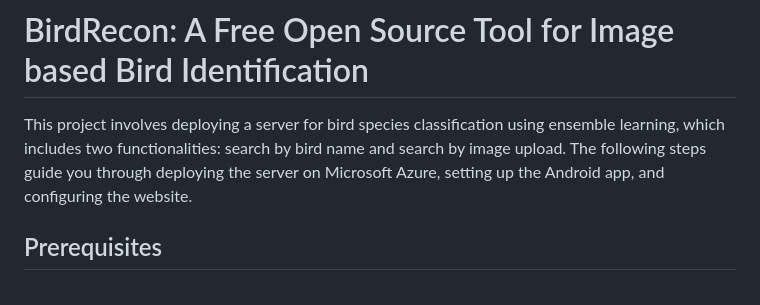
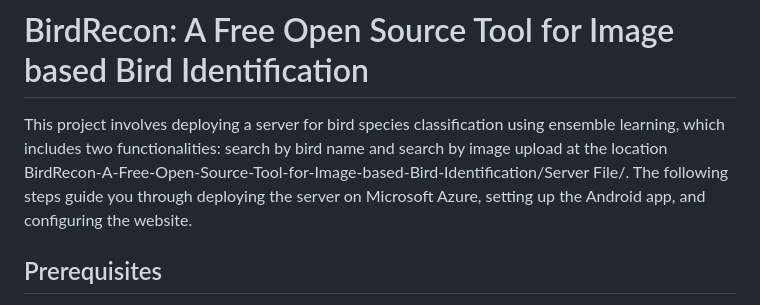
Before and after one commit to phantombeast7/BirdRecon-A-Free-Open-Source-Tool-for-Image-based-Bird-Species-Recognition, a Markdown page: README.md, the part around the change. Rendered like a GitHub page.

```diff
--- a/README.md
+++ b/README.md
@@ -1,6 +1,6 @@
 # BirdRecon: A Free Open Source Tool for Image based Bird Identification
 
-This project involves deploying a server for bird species classification using ensemble learning, which includes two functionalities: search by bird name and search by image upload. The following steps guide you through deploying the server on Microsoft Azure, setting up the Android app, and configuring the website.
+This project involves deploying a server for bird species classification using ensemble learning, which includes two functionalities: search by bird name and search by image upload at the location BirdRecon-A-Free-Open-Source-Tool-for-Image-based-Bird-Identification/Server File/. The following steps guide you through deploying the server on Microsoft Azure, setting up the Android app, and configuring the website.
 
 ## Prerequisites
 
```
